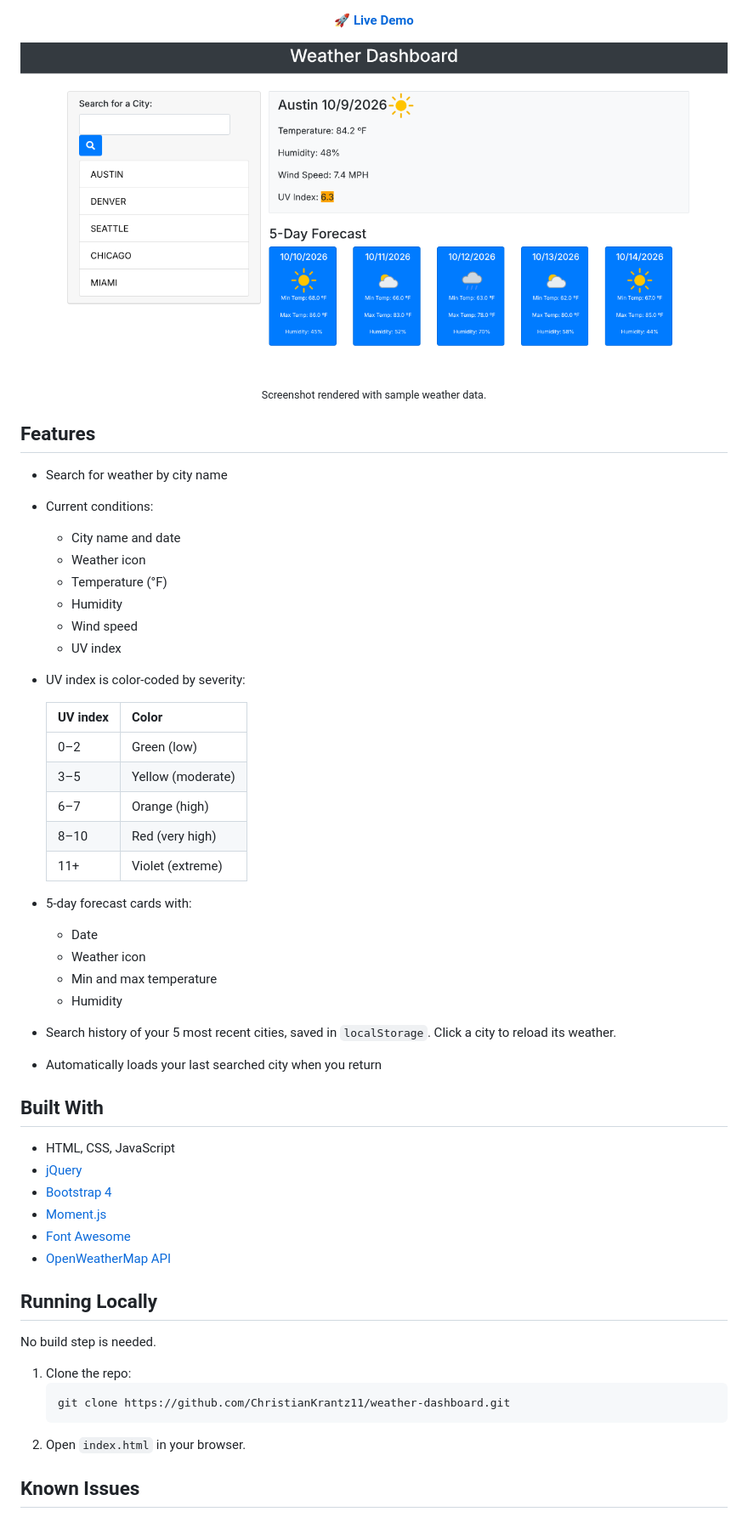
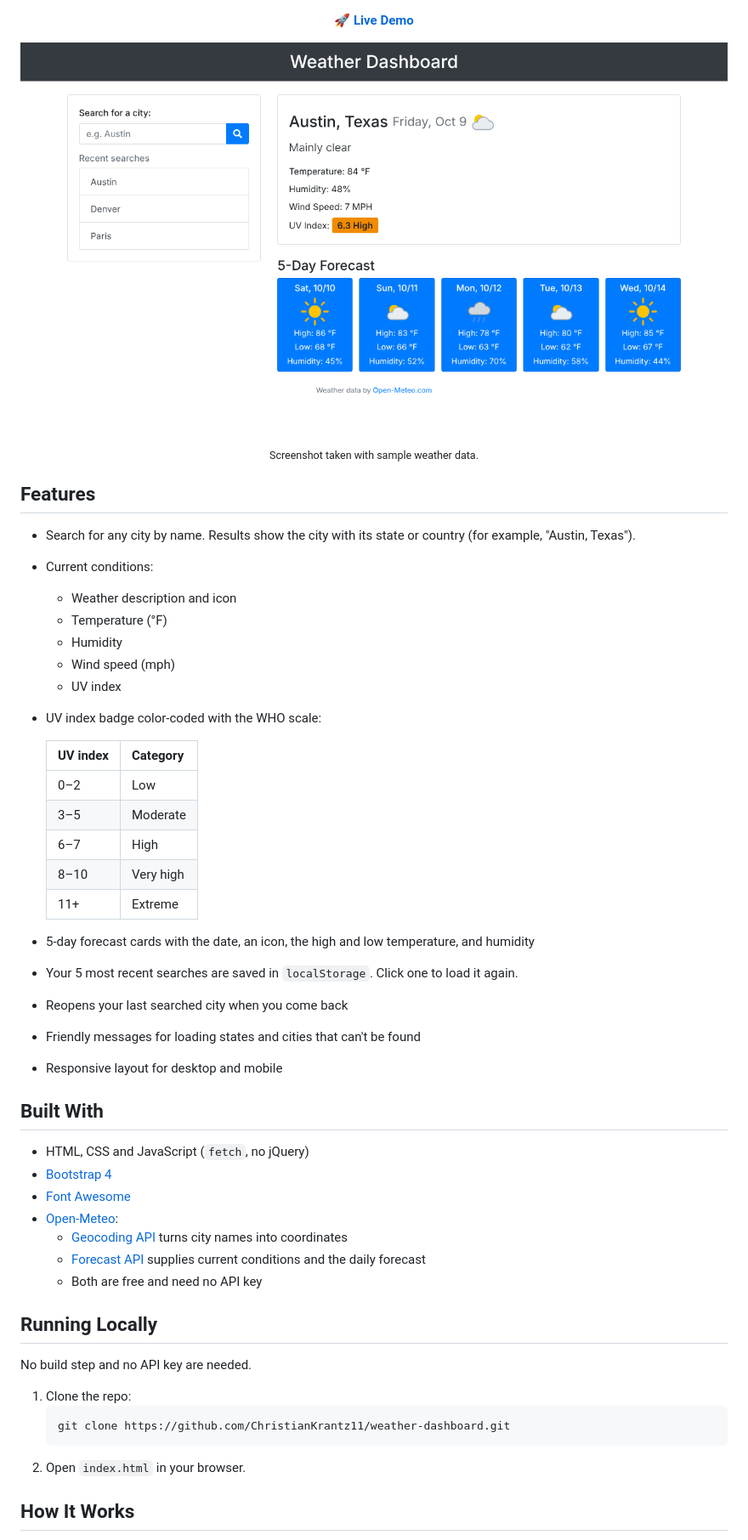
Before and after one commit to ChristianJKrantz/weather-dashboard, a Markdown page: README.md, the part around one of its changes. Shown at 85% size. Rendered like a GitHub page; pictures changed too: docs/screenshot.png.

````diff
--- a/README.md
+++ b/README.md
@@ -16,48 +14,46 @@
 
 <p align="center"><img src="docs/screenshot.png" alt="Weather Dashboard showing current conditions and a 5-day forecast for Austin" width="850"></p>
 
-<p align="center"><sub>Screenshot rendered with sample weather data.</sub></p>
+<p align="center"><sub>Screenshot taken with sample weather data.</sub></p>
 
 ## Features
 
-- Search for weather by city name
+- Search for any city by name. Results show the city with its state or country (for example, "Austin, Texas").
 - Current conditions:
-  - City name and date
-  - Weather icon
+  - Weather description and icon
   - Temperature (°F)
   - Humidity
-  - Wind speed
+  - Wind speed (mph)
   - UV index
-- UV index is color-coded by severity:
+- UV index badge color-coded with the WHO scale:
 
-  | UV index | Color |
+  | UV index | Category |
   | --- | --- |
-  | 0–2 | Green (low) |
-  | 3–5 | Yellow (moderate) |
-  | 6–7 | Orange (high) |
-  | 8–10 | Red (very high) |
-  | 11+ | Violet (extreme) |
+  | 0–2 | Low |
+  | 3–5 | Moderate |
+  | 6–7 | High |
+  | 8–10 | Very high |
+  | 11+ | Extreme |
 
-- 5-day forecast cards with:
-  - Date
-  - Weather icon
-  - Min and max temperature
-  - Humidity
-- Search history of your 5 most recent cities, saved in `localStorage`. Click a city to reload its weather.
-- Automatically loads your last searched city when you return
+- 5-day forecast cards with the date, an icon, the high and low temperature, and humidity
+- Your 5 most recent searches are saved in `localStorage`. Click one to load it again.
+- Reopens your last searched city when you come back
+- Friendly messages for loading states and cities that can't be found
+- Responsive layout for desktop and mobile
 
 ## Built With
 
-- HTML, CSS, JavaScript
-- [jQuery](https://jquery.com/)
+- HTML, CSS and JavaScript (`fetch`, no jQuery)
 - [Bootstrap 4](https://getbootstrap.com/docs/4.3/)
-- [Moment.js](https://momentjs.com/)
 - [Font Awesome](https://fontawesome.com/)
-- [OpenWeatherMap API](https://openweathermap.org/api)
+- [Open-Meteo](https://open-meteo.com/):
+  - [Geocoding API](https://open-meteo.com/en/docs/geocoding-api) turns city names into coordinates
+  - [Forecast API](https://open-meteo.com/en/docs) supplies current conditions and the daily forecast
+  - Both are free and need no API key
 
 ## Running Locally
 
-No build step is needed.
+No build step and no API key are needed.
 
 1. Clone the repo:
    ```bash
@@ -65,5 +61,5 @@ No build step is needed.
    ```
 2. Open `index.html` in your browser.
 
-## Known Issues
+## How It Works
 
````
Also changed, not shown: other parts of README.md (+4 -7 lines), 3 other files.
